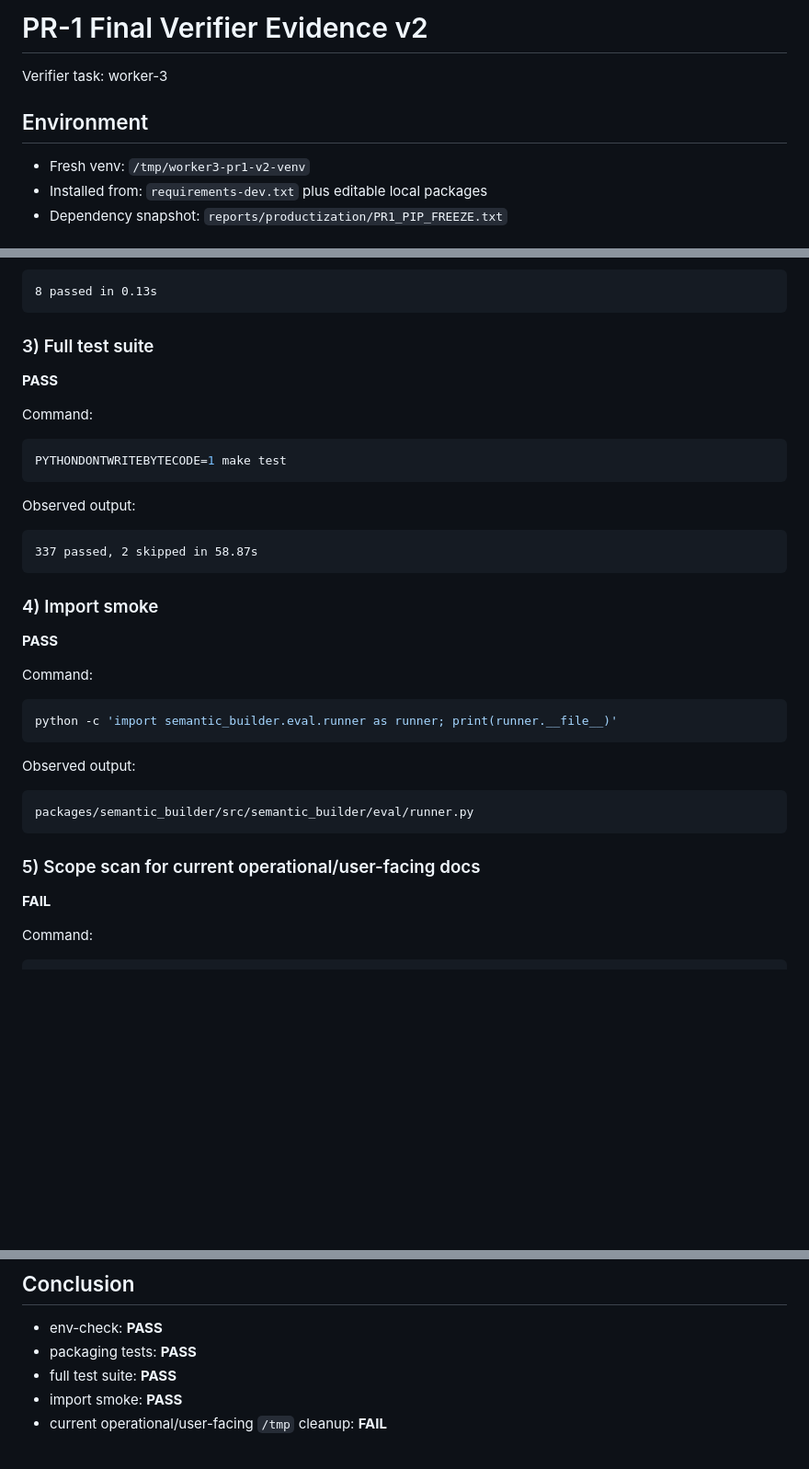
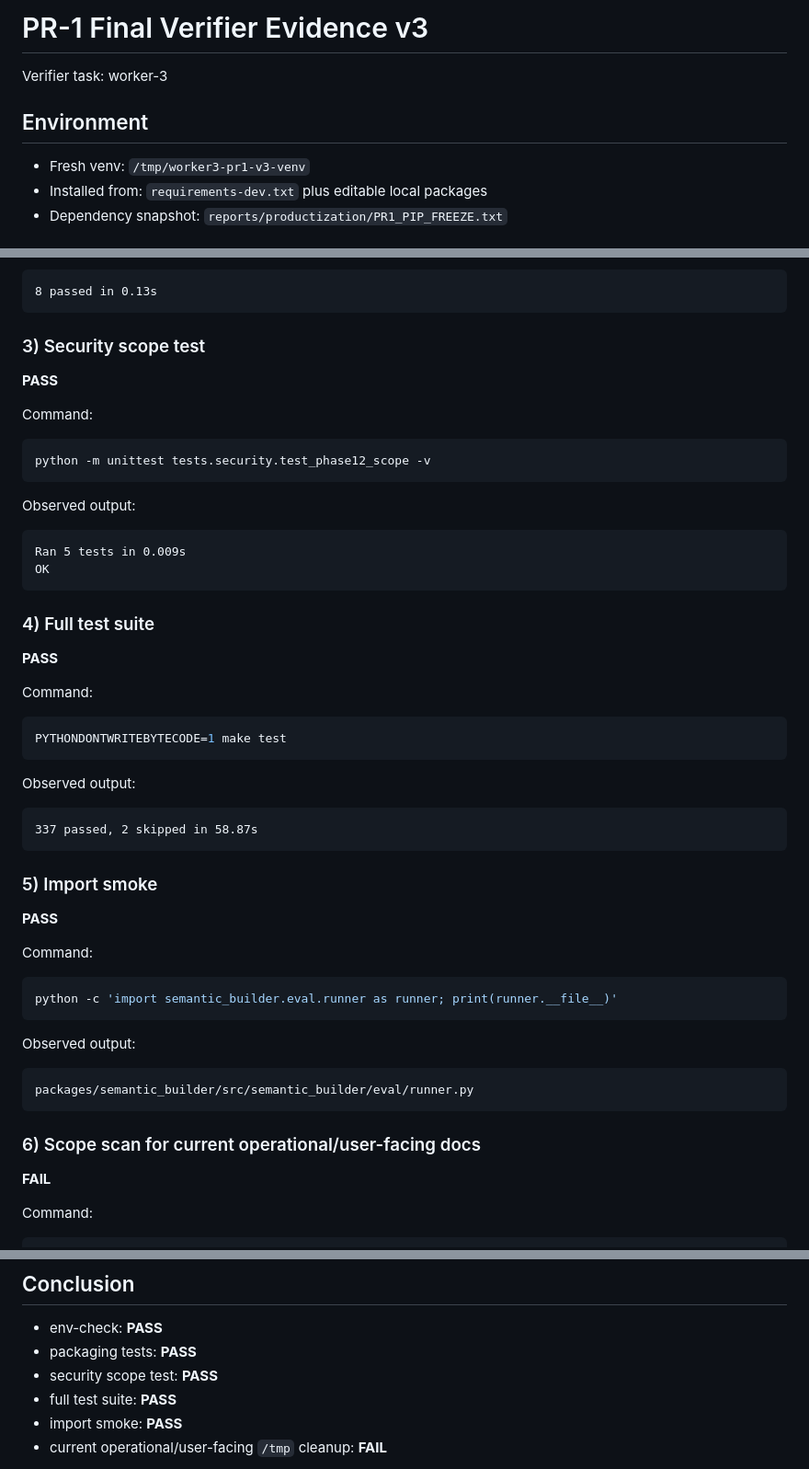
Before and after one commit to o2mandoo/DA-auto-setting, a Markdown page: reports/productization/PR1_FINAL_VERIFIER_EVIDENCE.md, 3 parts joined by grey strips. Shown at 92% size. GitHub-like rendering; blank space fills up the shorter version.

Commit message:
task: PR-1 final verifier v3 after AGENTS fix

````diff
--- a/reports/productization/PR1_FINAL_VERIFIER_EVIDENCE.md
+++ b/reports/productization/PR1_FINAL_VERIFIER_EVIDENCE.md
@@ -1,10 +1,10 @@
-# PR-1 Final Verifier Evidence v2
+# PR-1 Final Verifier Evidence v3
 
 Verifier task: worker-3
 
 ## Environment
 
-- Fresh venv: `/tmp/worker3-pr1-v2-venv`
+- Fresh venv: `/tmp/worker3-pr1-v3-venv`
 - Installed from: `requirements-dev.txt` plus editable local packages
 - Dependency snapshot: `reports/productization/PR1_PIP_FREEZE.txt`
 
@@ -42,7 +42,24 @@ Observed output:
 8 passed in 0.13s
 ```
 
-### 3) Full test suite
+### 3) Security scope test
+
+**PASS**
+
+Command:
+
+```bash
+python -m unittest tests.security.test_phase12_scope -v
+```
+
+Observed output:
+
+```text
+Ran 5 tests in 0.009s
+OK
+```
+
+### 4) Full test suite
 
 **PASS**
 
@@ -58,7 +75,7 @@ Observed output:
 337 passed, 2 skipped in 58.87s
 ```
 
-### 4) Import smoke
+### 5) Import smoke
 
 **PASS**
 
@@ -74,7 +91,7 @@ Observed output:
 packages/semantic_builder/src/semantic_builder/eval/runner.py
 ```
 
-### 5) Scope scan for current operational/user-facing docs
+### 6) Scope scan for current operational/user-facing docs
 
 **FAIL**
 
@@ -105,6 +122,7 @@ Interpretation:
 
 - env-check: **PASS**
 - packaging tests: **PASS**
+- security scope test: **PASS**
 - full test suite: **PASS**
 - import smoke: **PASS**
 - current operational/user-facing `/tmp` cleanup: **FAIL**
````
